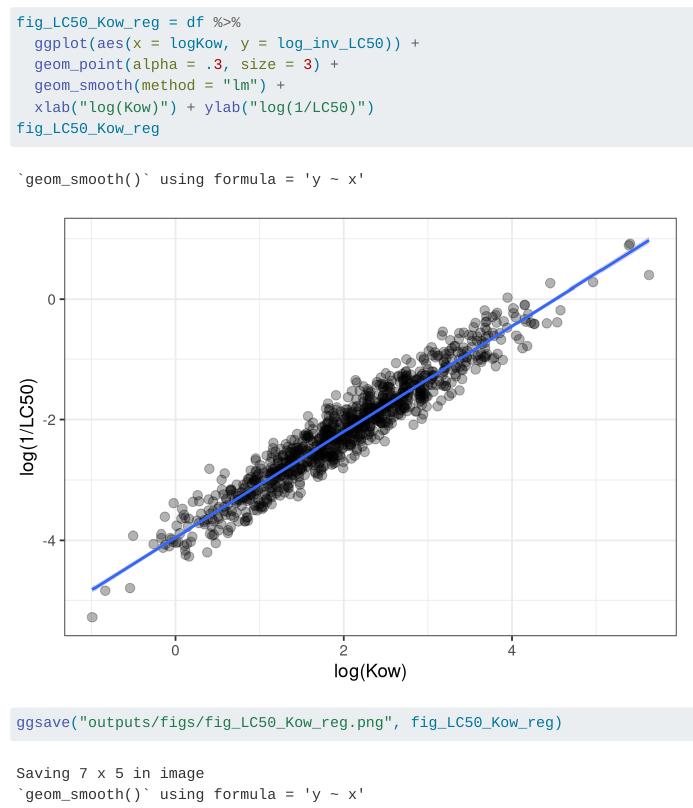
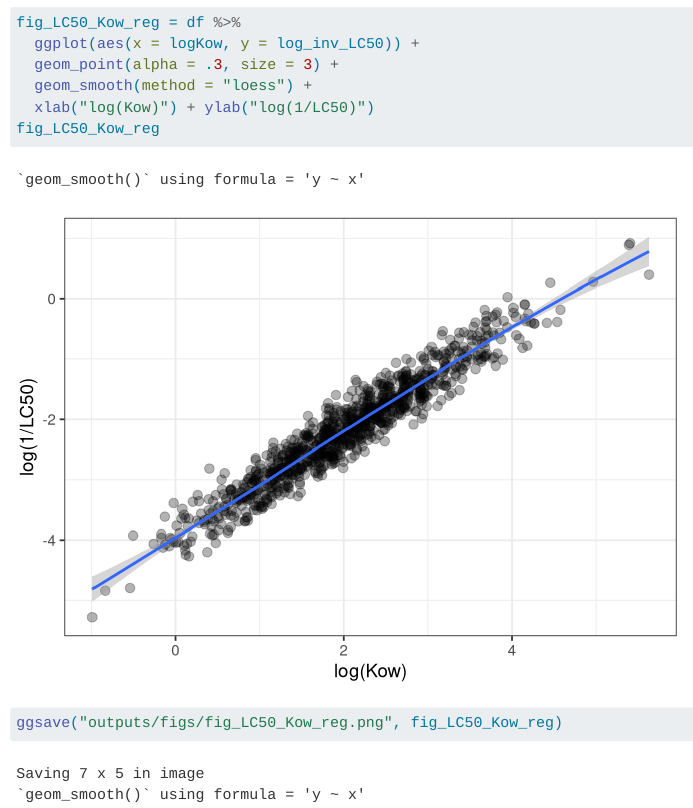
Before and after one commit to metatox-morico/demo-quarto, a Quarto document (demo-quarto.qmd): the page in a window 1100 px wide, from 1440 px down. Rendered offline with R 4.5, knitr and Pandoc in place of Quarto, with nearby package versions; code that draws random numbers runs with fixed seeds of ours.

```diff
--- a/demo-quarto.qmd
+++ b/demo-quarto.qmd
@@ -39,7 +39,7 @@
 fig_LC50_Kow_reg = df %>%
   ggplot(aes(x = logKow, y = log_inv_LC50)) +
   geom_point(alpha = .3, size = 3) +
-  geom_smooth(method = "lm") +
+  geom_smooth(method = "loess") +
   xlab("log(Kow)") + ylab("log(1/LC50)")
 fig_LC50_Kow_reg
 
```
Also changed, not shown: R/sims/sims_freefallin.R (+2 -2 lines).
